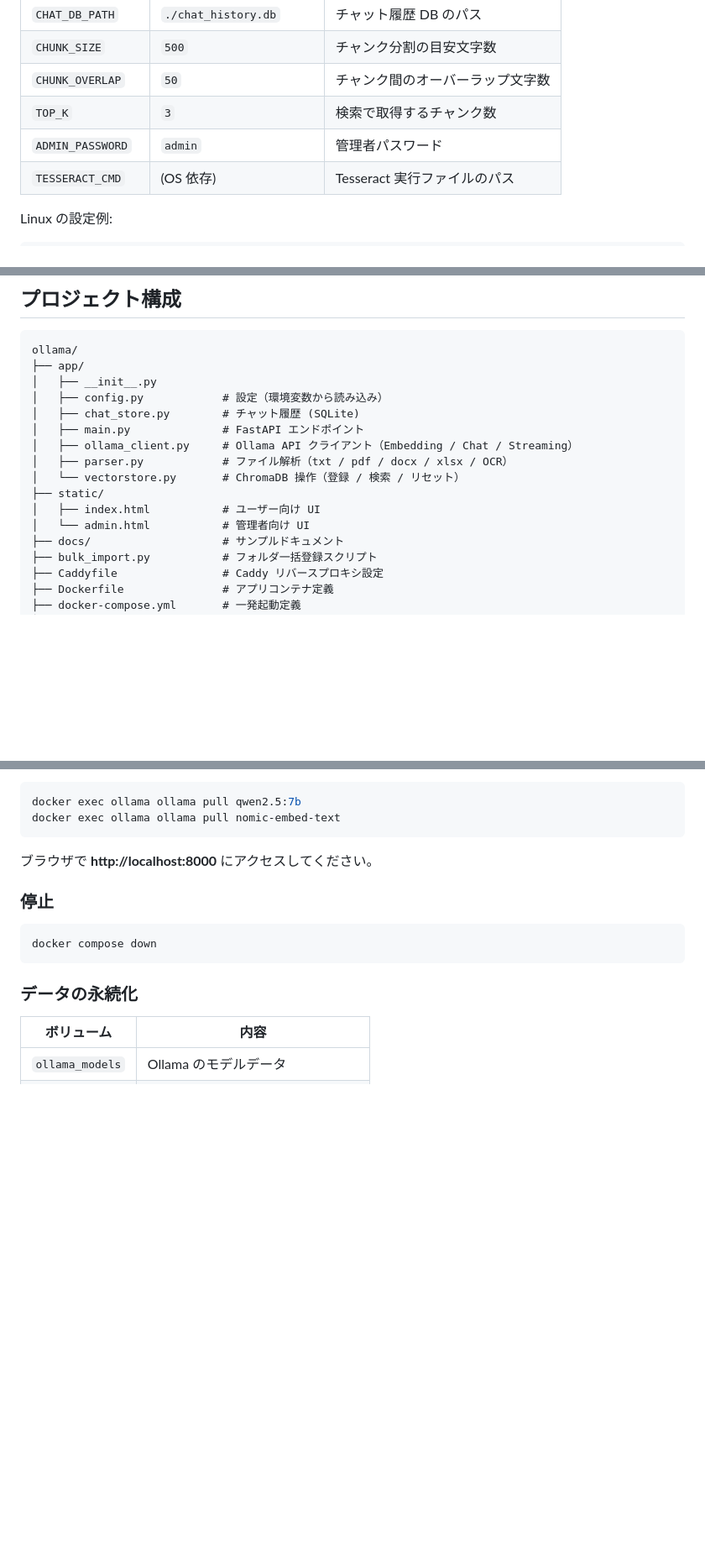
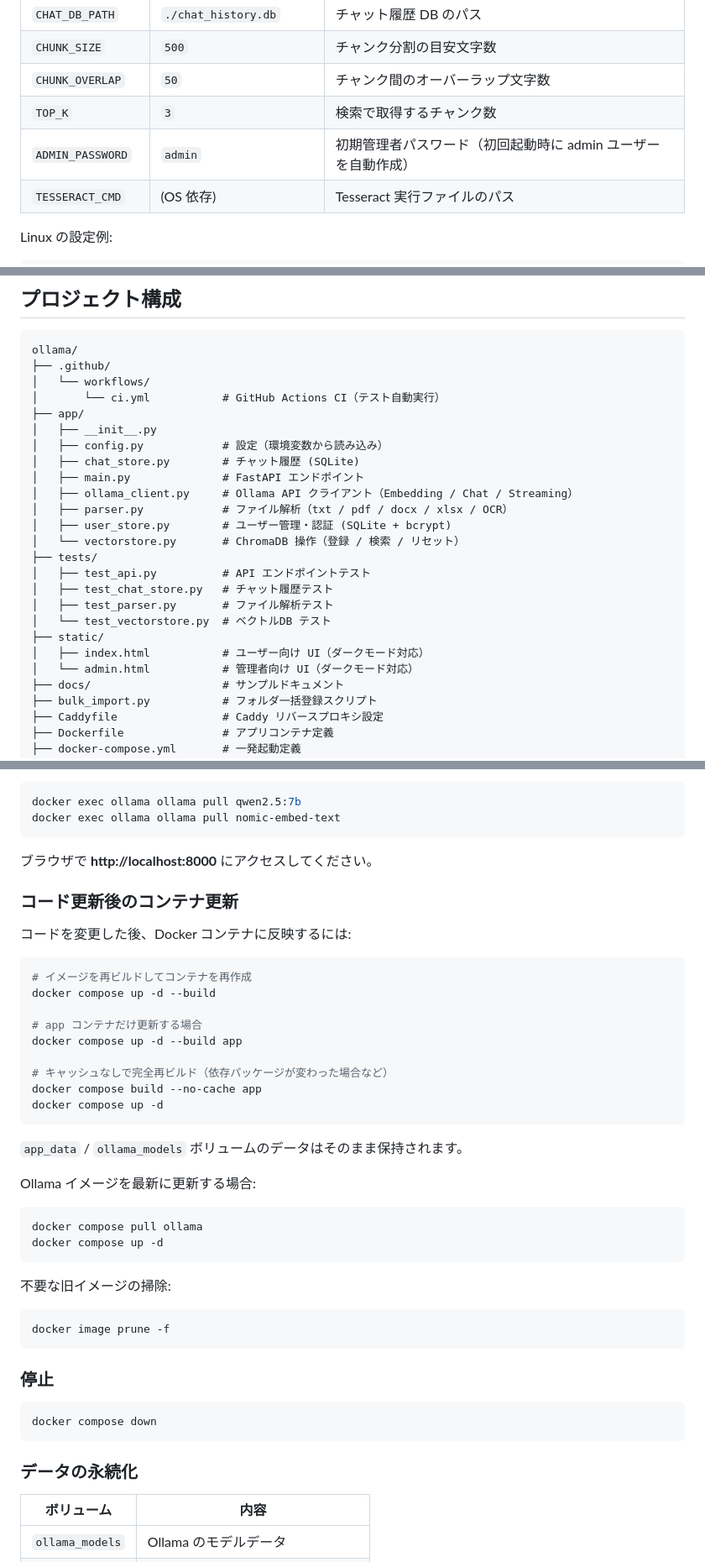
Before and after one commit to ebians/ollama, a Markdown page: README.md, 3 parts joined by grey strips. Shown at 84% size. GitHub-like rendering; blank space fills up the shorter version.

````diff
--- a/README.md
+++ b/README.md
@@ -269,7 +292,7 @@ curl http://localhost:8000/api/sessions
 | `CHUNK_SIZE` | `500` | チャンク分割の目安文字数 |
 | `CHUNK_OVERLAP` | `50` | チャンク間のオーバーラップ文字数 |
 | `TOP_K` | `3` | 検索で取得するチャンク数 |
-| `ADMIN_PASSWORD` | `admin` | 管理者パスワード |
+| `ADMIN_PASSWORD` | `admin` | 初期管理者パスワード（初回起動時に admin ユーザーを自動作成） |
 | `TESSERACT_CMD` | (OS 依存) | Tesseract 実行ファイルのパス |
 
 Linux の設定例:
@@ -292,6 +315,9 @@ uvicorn app.main:app --host 0.0.0.0 --port 8000
 
 ```
 ollama/
+├── .github/
+│   └── workflows/
+│       └── ci.yml           # GitHub Actions CI（テスト自動実行）
 ├── app/
 │   ├── __init__.py
 │   ├── config.py            # 設定（環境変数から読み込み）
@@ -299,10 +325,16 @@ ollama/
 │   ├── main.py              # FastAPI エンドポイント
 │   ├── ollama_client.py     # Ollama API クライアント（Embedding / Chat / Streaming）
 │   ├── parser.py            # ファイル解析（txt / pdf / docx / xlsx / OCR）
+│   ├── user_store.py        # ユーザー管理・認証 (SQLite + bcrypt)
 │   └── vectorstore.py       # ChromaDB 操作（登録 / 検索 / リセット）
+├── tests/
+│   ├── test_api.py          # API エンドポイントテスト
+│   ├── test_chat_store.py   # チャット履歴テスト
+│   ├── test_parser.py       # ファイル解析テスト
+│   └── test_vectorstore.py  # ベクトルDB テスト
 ├── static/
-│   ├── index.html           # ユーザー向け UI
-│   └── admin.html           # 管理者向け UI
+│   ├── index.html           # ユーザー向け UI（ダークモード対応）
+│   └── admin.html           # 管理者向け UI（ダークモード対応）
 ├── docs/                    # サンプルドキュメント
 ├── bulk_import.py           # フォルダ一括登録スクリプト
 ├── Caddyfile                # Caddy リバースプロキシ設定
@@ -354,6 +386,37 @@ docker exec ollama ollama pull nomic-embed-text
 ```
 
 ブラウザで **http://localhost:8000** にアクセスしてください。
+
+### コード更新後のコンテナ更新
+
+コードを変更した後、Docker コンテナに反映するには:
+
+```bash
+# イメージを再ビルドしてコンテナを再作成
+docker compose up -d --build
+
+# app コンテナだけ更新する場合
+docker compose up -d --build app
+
+# キャッシュなしで完全再ビルド（依存パッケージが変わった場合など）
+docker compose build --no-cache app
+docker compose up -d
+```
+
+`app_data` / `ollama_models` ボリュームのデータはそのまま保持されます。
+
+Ollama イメージを最新に更新する場合:
+
+```bash
+docker compose pull ollama
+docker compose up -d
+```
+
+不要な旧イメージの掃除:
+
+```bash
+docker image prune -f
+```
 
 ### 停止
 
````
Also changed, not shown: other parts of README.md (+46 -8 lines).
